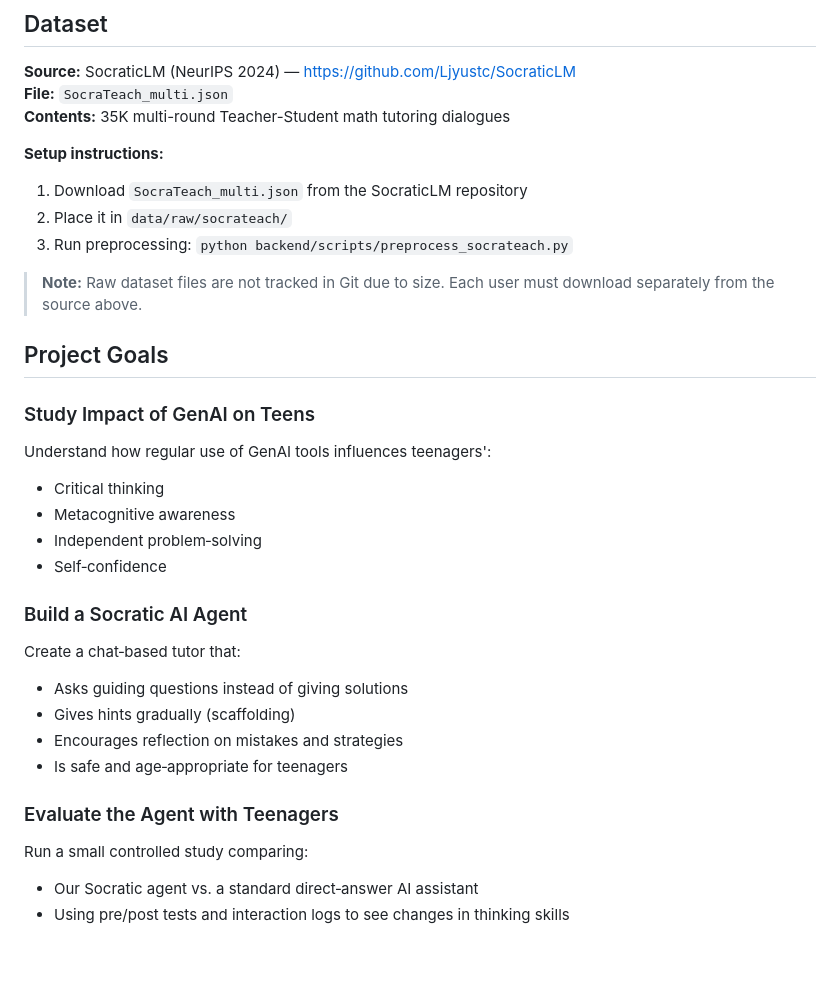
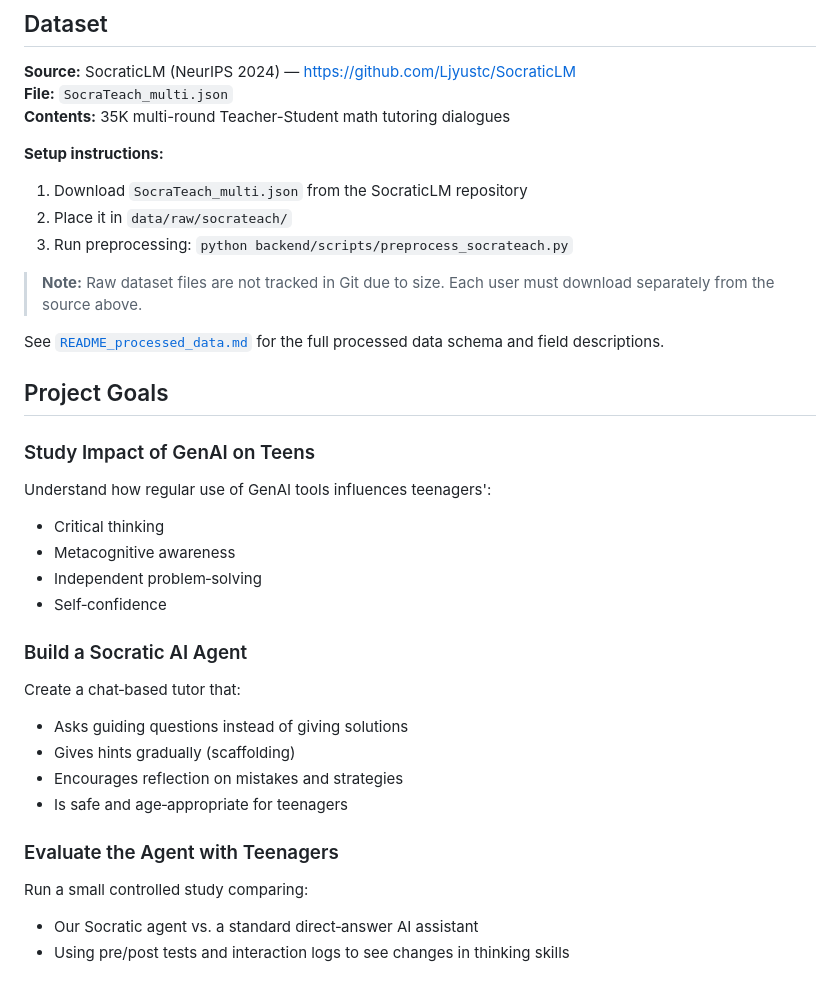
Before and after one commit to kavindya-jc/cogniguide-fyp, a Markdown page: README.md, the part around one of its changes. GitHub-like rendering; blank space fills up the shorter version.

```diff
--- a/README.md
+++ b/README.md
@@ -11,30 +11,39 @@ We are investigating how Generative AI affects teenagers' **critical thinking**
 **Contents:** 35K multi-round Teacher-Student math tutoring dialogues
 
 **Setup instructions:**
+
 1. Download `SocraTeach_multi.json` from the SocraticLM repository
 2. Place it in `data/raw/socrateach/`
 3. Run preprocessing: `python backend/scripts/preprocess_socrateach.py`
 
 > **Note:** Raw dataset files are not tracked in Git due to size. Each user must download separately from the source above.
 
+See [`README_processed_data.md`](README_processed_data.md) for the full processed data schema and field descriptions.
+
 ## Project Goals
 
 ### Study Impact of GenAI on Teens
+
 Understand how regular use of GenAI tools influences teenagers':
+
 - Critical thinking
 - Metacognitive awareness
 - Independent problem‑solving
 - Self‑confidence
 
 ### Build a Socratic AI Agent
+
 Create a chat‑based tutor that:
+
 - Asks guiding questions instead of giving solutions
 - Gives hints gradually (scaffolding)
 - Encourages reflection on mistakes and strategies
 - Is safe and age‑appropriate for teenagers
 
 ### Evaluate the Agent with Teenagers
+
 Run a small controlled study comparing:
+
 - Our Socratic agent vs. a standard direct‑answer AI assistant
 - Using pre/post tests and interaction logs to see changes in thinking skills
 
```
Also changed, not shown: other parts of README.md (+16 -0 lines), data/README_processed_data.md (added, +79 -0 lines).
